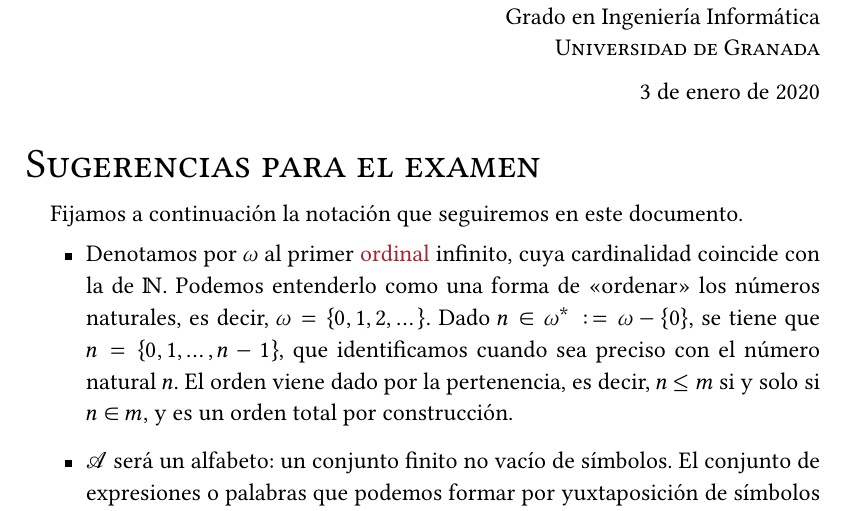
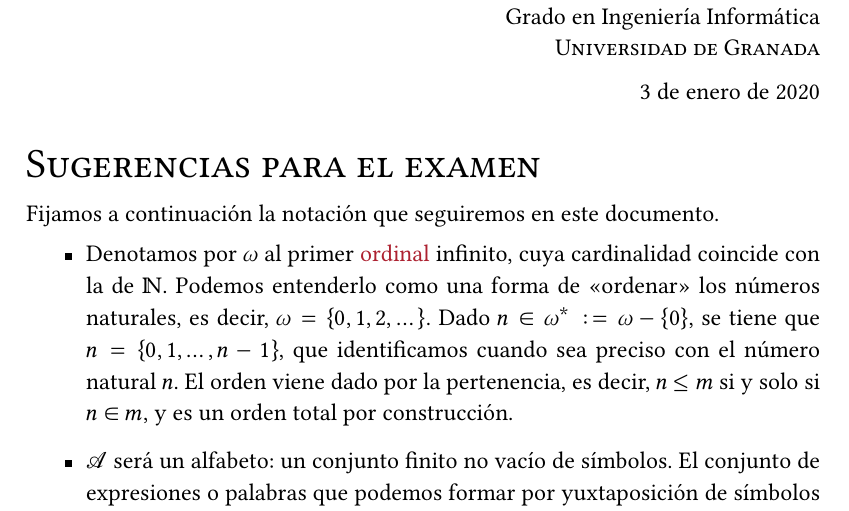
Before and after one commit to jmml97/spsi-sugerencias, a LaTeX document (spsi.sugerencias.tex): part of page 1 of 12, cut so that both start at the same text. Compiled offline with XeLaTeX.

Commit message:
\noindent

```diff
--- a/spsi.sugerencias.tex
+++ b/spsi.sugerencias.tex
@@ -167,7 +167,7 @@
   \scshape\LARGE Sugerencias para el examen
 \end{flushleft}
 
-Fijamos a continuación la notación que seguiremos en este documento.
+\noindent Fijamos a continuación la notación que seguiremos en este documento.
 \begin{itemize}
 \item Denotamos por $\omega$ al primer \href{https://en.wikipedia.org/wiki/Ordinal_number}{ordinal} infinito, cuya cardinalidad coincide con la de $\mathbb{N}$. Podemos entenderlo como una forma de \textquote{ordenar} los números naturales, es decir, $\omega = \{0,1,2, \dots \}$. Dado $n \in \omega^\ast := \omega - \{0\}$, se tiene que $n = \{0, 1, \dots, n-1\}$, que identificamos cuando sea preciso con el número natural $n$. El orden viene dado por la pertenencia, es decir, $n\le m$ si y solo si $n\in m$, y es un orden total por construcción.
 
```
